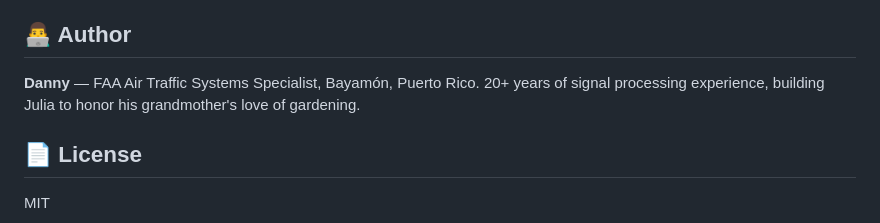
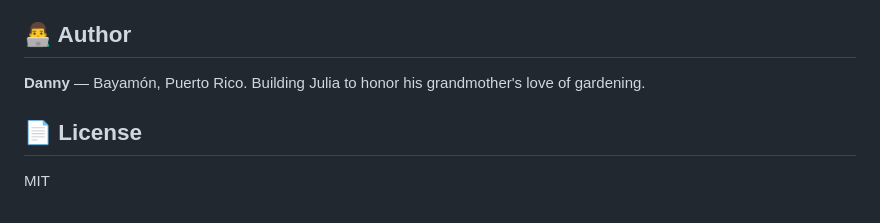
Before and after one commit to drosadocastro-bit/Julia, a Markdown page: README.md, the part around the change. Rendered like a GitHub page.

Commit message:
Update author description in README.md
Removed mention of FAA Air Traffic Systems Specialist and signal processing experience.

```diff
--- a/README.md
+++ b/README.md
@@ -241,7 +241,7 @@ Every decision passes through the **Caring Invariants Firewall** — 5 rules Jul
 
 ## 👨‍💻 Author
 
-**Danny** — FAA Air Traffic Systems Specialist, Bayamón, Puerto Rico. 20+ years of signal processing experience, building Julia to honor his grandmother's love of gardening.
+**Danny** — Bayamón, Puerto Rico. Building Julia to honor his grandmother's love of gardening.
 
 ## 📄 License
 
```
